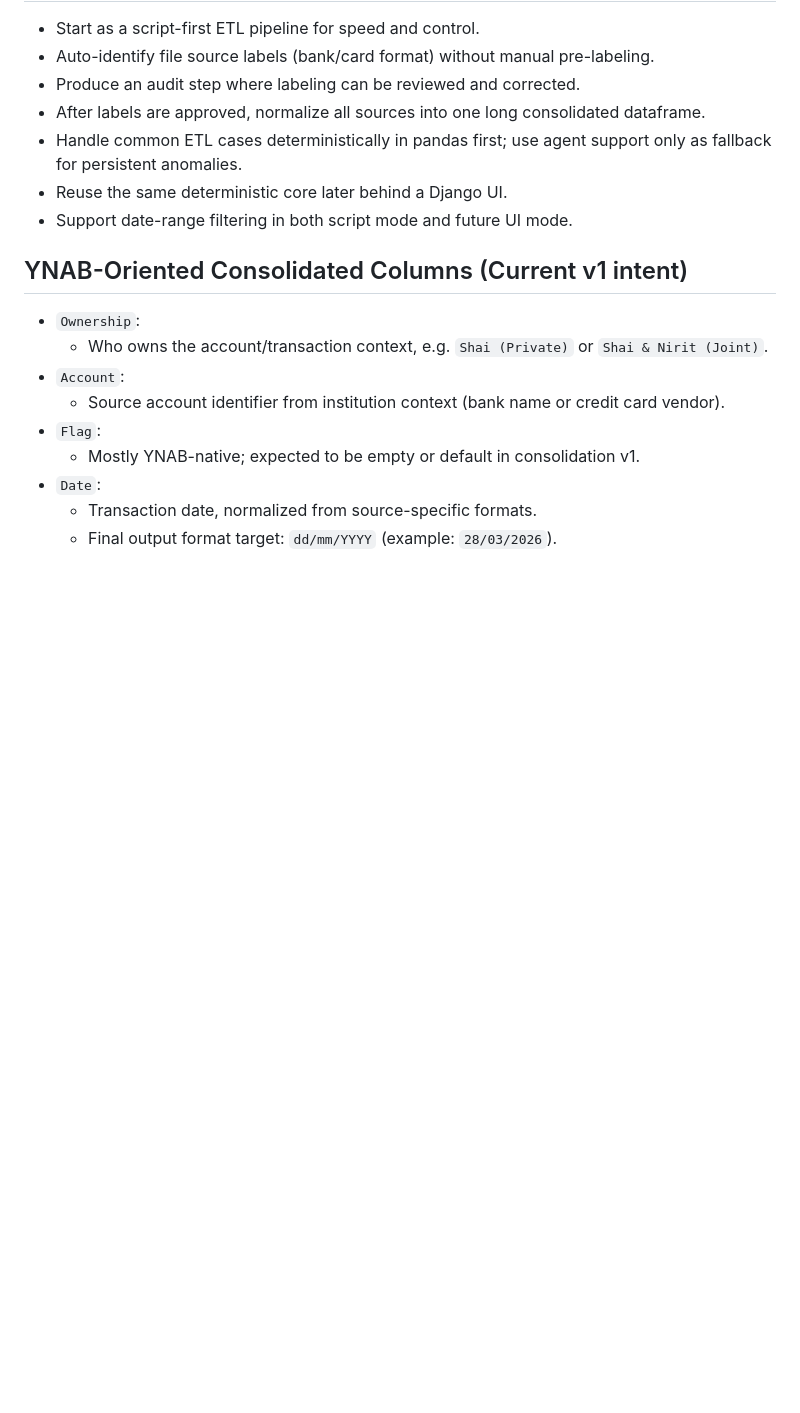
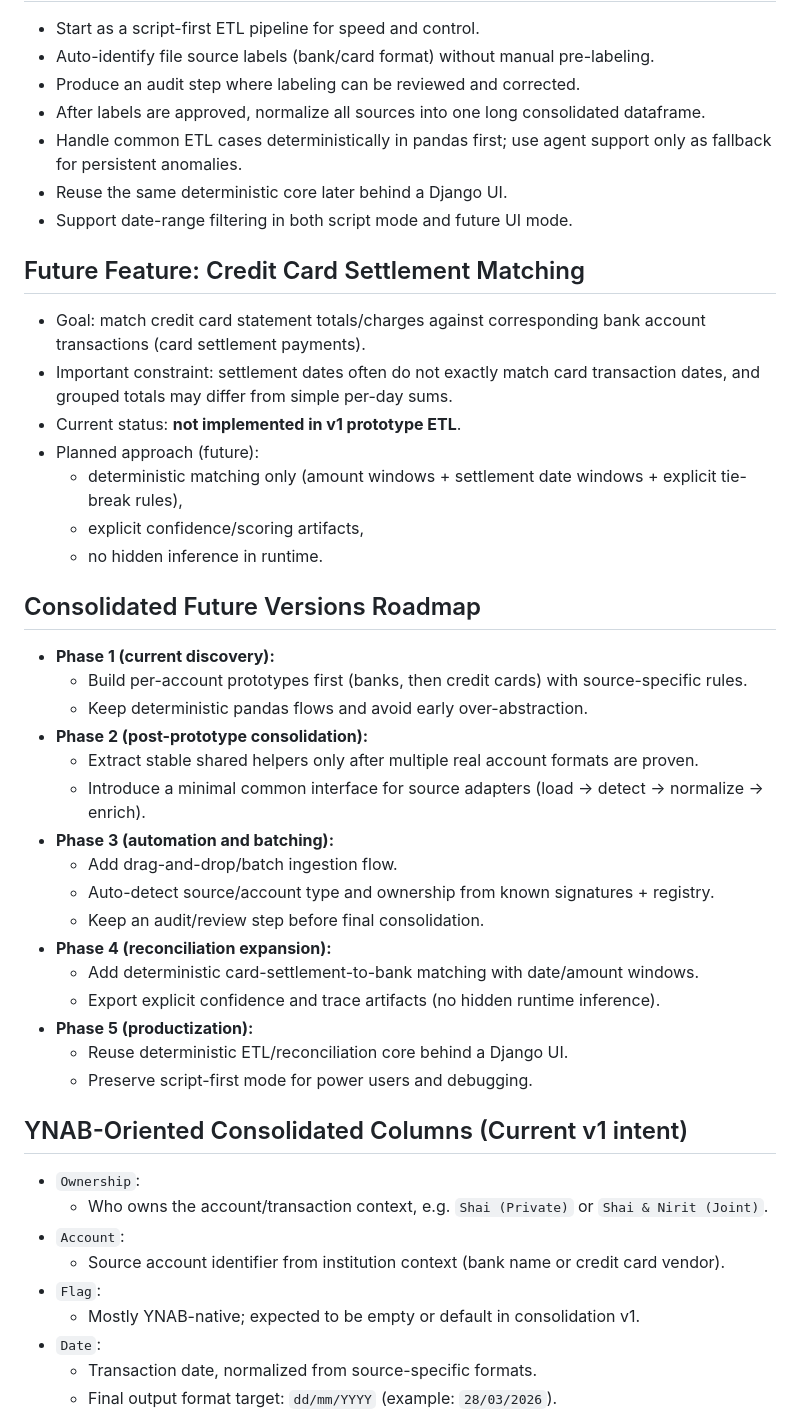
Before and after one commit to Shai2u/ynab-israel-consolidator, a Markdown page: README.md, the part around the change. Drawn GitHub-style; blank space fills up the shorter version.

Commit message:
Add future feature roadmap and credit card settlement matching details to README.md. Outline phases for development, including automation, reconciliation expansion, and productization. Highlight the importance of deterministic matching for credit card settlements.

```diff
--- a/README.md
+++ b/README.md
@@ -76,6 +76,33 @@ Scaffold phase. Core modules, parser registry, matcher, CLI, and tests are next.
 - Reuse the same deterministic core later behind a Django UI.
 - Support date-range filtering in both script mode and future UI mode.
 
+## Future Feature: Credit Card Settlement Matching
+- Goal: match credit card statement totals/charges against corresponding bank account transactions (card settlement payments).
+- Important constraint: settlement dates often do not exactly match card transaction dates, and grouped totals may differ from simple per-day sums.
+- Current status: **not implemented in v1 prototype ETL**.
+- Planned approach (future):
+  - deterministic matching only (amount windows + settlement date windows + explicit tie-break rules),
+  - explicit confidence/scoring artifacts,
+  - no hidden inference in runtime.
+
+## Consolidated Future Versions Roadmap
+- **Phase 1 (current discovery):**
+  - Build per-account prototypes first (banks, then credit cards) with source-specific rules.
+  - Keep deterministic pandas flows and avoid early over-abstraction.
+- **Phase 2 (post-prototype consolidation):**
+  - Extract stable shared helpers only after multiple real account formats are proven.
+  - Introduce a minimal common interface for source adapters (load -> detect -> normalize -> enrich).
+- **Phase 3 (automation and batching):**
+  - Add drag-and-drop/batch ingestion flow.
+  - Auto-detect source/account type and ownership from known signatures + registry.
+  - Keep an audit/review step before final consolidation.
+- **Phase 4 (reconciliation expansion):**
+  - Add deterministic card-settlement-to-bank matching with date/amount windows.
+  - Export explicit confidence and trace artifacts (no hidden runtime inference).
+- **Phase 5 (productization):**
+  - Reuse deterministic ETL/reconciliation core behind a Django UI.
+  - Preserve script-first mode for power users and debugging.
+
 ## YNAB-Oriented Consolidated Columns (Current v1 intent)
 - `Ownership`:
   - Who owns the account/transaction context, e.g. `Shai (Private)` or `Shai & Nirit (Joint)`.
```
